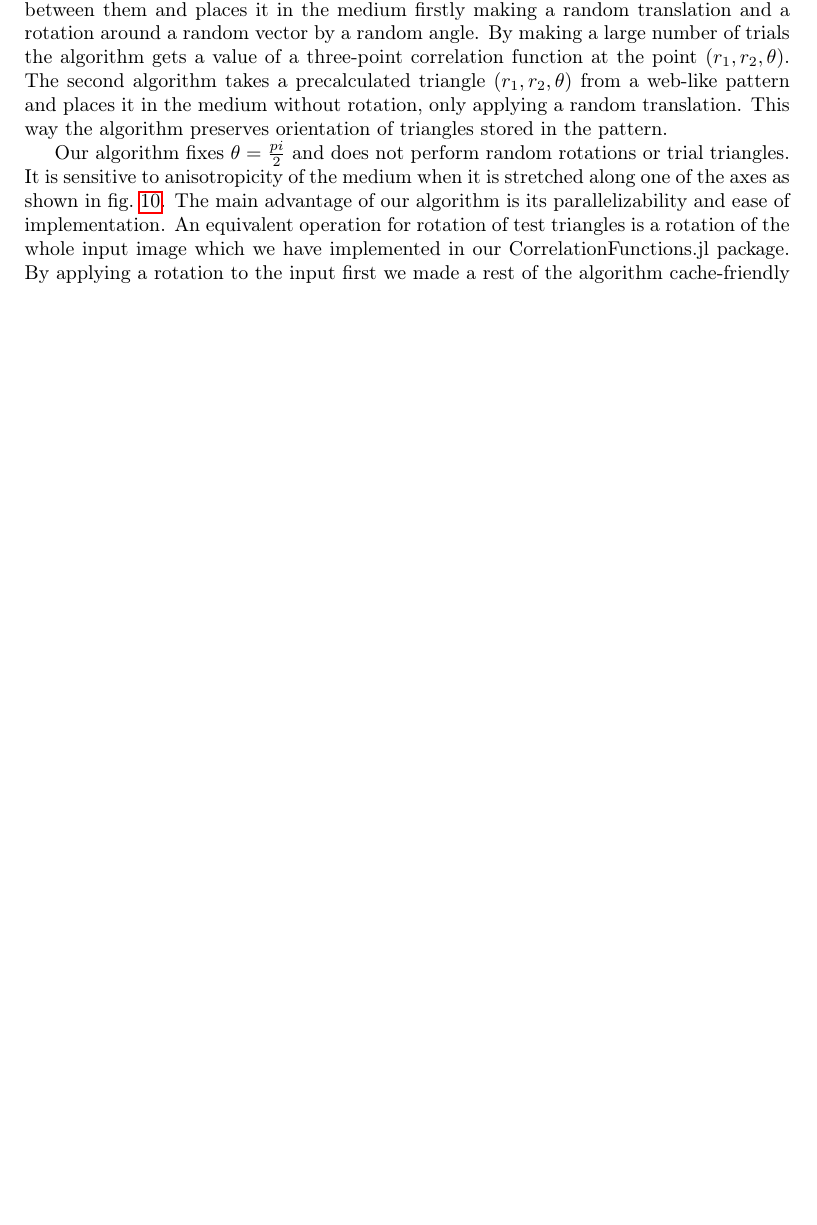
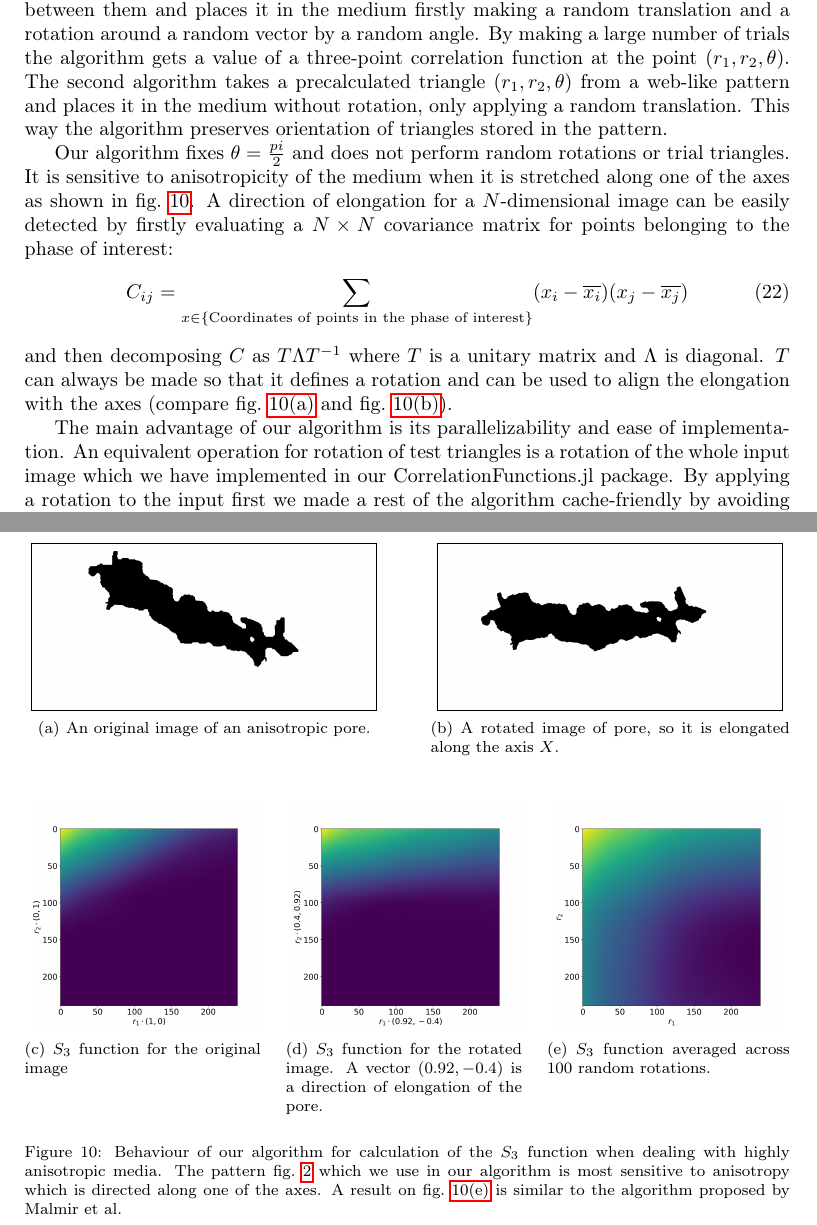
Before and after one commit to fatimp/three-point-paper, a LaTeX paper (paper.tex): part of page 12 of 14 before the commit and two parts of pages 12 and 13 of 15 after it, the two joined at a grey line, cut so that both start at the same text, the shorter picture padded with empty space. Compiled offline with pdfLaTeX.

Commit message:
More about anisotropy

```diff
--- a/paper.tex
+++ b/paper.tex
@@ -547,15 +547,47 @@ orientation of triangles stored in the pattern.
 
 Our algorithm fixes $\theta = \frac{pi}{2}$ and does not perform random
 rotations or trial triangles. It is sensitive to anisotropicity of the medium
-when it is stretched along one of the axes as shown in \cref{fig:aniso}. The
-main advantage of our algorithm is its parallelizability and ease of
+when it is stretched along one of the axes as shown in \cref{fig:aniso}. A
+direction of elongation for a $N$-dimensional image can be easily detected by
+firstly evaluating a $N \times N$ covariance matrix for points belonging to the
+phase of interest:
+\begin{equation}
+  C_{ij} = \sum_{x \in \left\{ \text{Coordinates of points in the
+      phase of interest} \right\}} (x_i - \overline{x_i})(x_j - \overline{x_j})
+\end{equation}
+and then decomposing $C$ as $T \Lambda T^{-1}$ where $T$ is a unitary matrix and
+$\Lambda$ is diagonal. $T$ can always be made so that it defines a rotation and
+can be used to align the elongation with the axes (compare \cref{fig:aniso-unrot}
+and \cref{fig:aniso-rot}).
+
+The main advantage of our algorithm is its parallelizability and ease of
 implementation. An equivalent operation for rotation of test triangles is a
 rotation of the whole input image which we have implemented in our
 CorrelationFunctions.jl package. By applying a rotation to the input first we
 made a rest of the algorithm cache-friendly by avoiding random memory access.
 \begin{figure}[tp]
   \centering
-  \includegraphics[width=0.4\linewidth, frame]{images/aniso.png}
+
+  \subfigure[An original image of an anisotropic pore.]{
+    \includegraphics[width=0.45\linewidth, frame]{images/aniso.png}
+    \label{fig:aniso-unrot}}
+  \hfill
+  \subfigure[A rotated image of pore, so it is elongated along the axis $X$.]{
+    \includegraphics[width=0.45\linewidth, frame]{images/aniso-rot.png}
+    \label{fig:aniso-rot}}
   \vskip\baselineskip
-  \includegraphics[width=0.45\linewidth]{images/aniso-s3.png}
+  \subfigure[$S_3$ function for the original image]{
+    \includegraphics[width=0.3\linewidth]{images/aniso-s3.png}}
   \hfill
+  \subfigure[$S_3$ function for the rotated image. A vector $(0.92, -0.4)$ is a
+    direction of elongation of the pore.]{
+  \includegraphics[width=0.3\linewidth]{images/aniso-rot-s3.png}}
+  \hfill
+  \subfigure[$S_3$ function averaged across 100 random rotations.]{
+    \includegraphics[width=0.3\linewidth]{images/aniso-avg-s3.png}
+    \label{fig:aniso-avg}}
+  \caption[]{Behaviour of our algorithm for calculation of the $S_3$ function
+    when dealing with highly anisotropic media. The pattern \cref{fig:pattern}
+    which we use in our algorithm is most sensitive to anisotropy which is
+    directed along one of the axes. A result on \cref{fig:aniso-avg} is similar
+    to the algorithm proposed by Malmir~et~al.}
```
Also changed, not shown: images/aniso-avg-s3.png (added), images/aniso-rot-s3.png (added), images/aniso-rot.png (added), images/aniso-s3-avg.png (deleted), images/aniso-s3.png, images/aniso.png, paper.tex (5 more changed lines).
